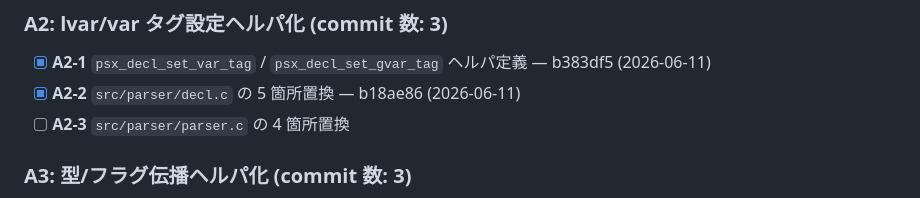
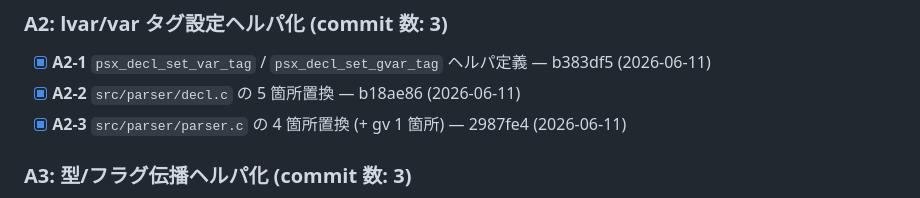
Before and after one commit to iwao0/ag_c, a Markdown page: docs/code_refactoring_2026/task.md, the part around the change. Drawn GitHub-style.

Commit message:
docs(refactor): mark A2-3 complete in task.md
Phase A Step A2-3 completion record (commit 2987fe4). A2
(lvar/var タグ設定ヘルパ化) 3 steps 全て完了。

Co-Authored-By: Claude Opus 4.7 (1M context) <noreply@anthropic.com>

```diff
--- a/docs/code_refactoring_2026/task.md
+++ b/docs/code_refactoring_2026/task.md
@@ -13,7 +13,7 @@
 ### A2: lvar/var タグ設定ヘルパ化 (commit 数: 3)
 - [x] **A2-1** `psx_decl_set_var_tag` / `psx_decl_set_gvar_tag` ヘルパ定義 — b383df5 (2026-06-11)
 - [x] **A2-2** `src/parser/decl.c` の 5 箇所置換 — b18ae86 (2026-06-11)
-- [ ] **A2-3** `src/parser/parser.c` の 4 箇所置換
+- [x] **A2-3** `src/parser/parser.c` の 4 箇所置換 (+ gv 1 箇所) — 2987fe4 (2026-06-11)
 
 ### A3: 型/フラグ伝播ヘルパ化 (commit 数: 3)
 - [ ] **A3-1** `ir_type_from_node` 抽出 (ir_builder.c)
```
